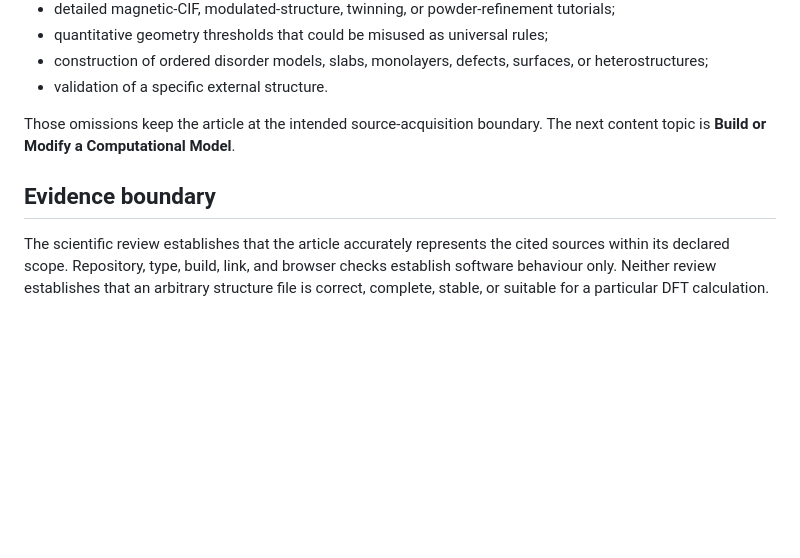
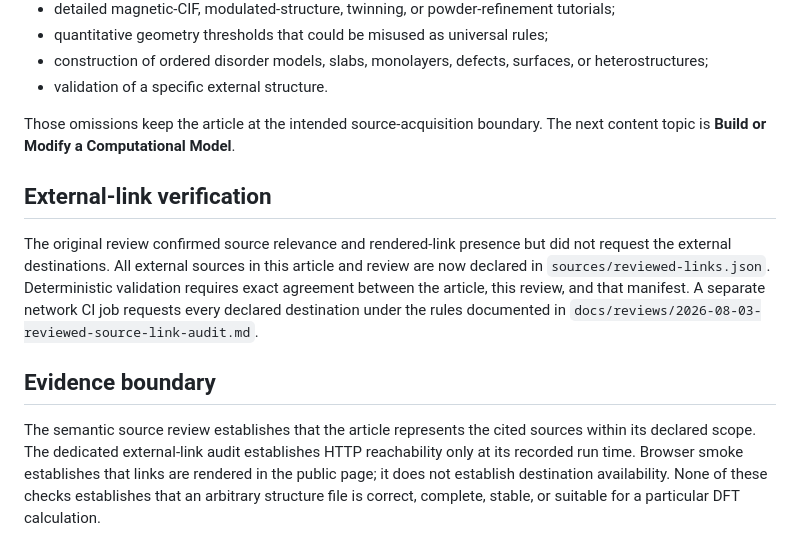
Before and after one commit to Maxwell3919/DFT-Research-Workflow, a Markdown page: docs/reviews/2026-08-03-obtain-material-structure.md, the part around the change. Drawn GitHub-style; blank space fills up the shorter version.

Commit message:
Clarify structure source review and link audit

```diff
--- a/docs/reviews/2026-08-03-obtain-material-structure.md
+++ b/docs/reviews/2026-08-03-obtain-material-structure.md
@@ -132,10 +132,21 @@ This batch does not include:
 Those omissions keep the article at the intended source-acquisition boundary.
 The next content topic is **Build or Modify a Computational Model**.
 
+## External-link verification
+
+The original review confirmed source relevance and rendered-link presence but did
+not request the external destinations. All external sources in this article and
+review are now declared in `sources/reviewed-links.json`. Deterministic
+validation requires exact agreement between the article, this review, and that
+manifest. A separate network CI job requests every declared destination under
+the rules documented in
+`docs/reviews/2026-08-03-reviewed-source-link-audit.md`.
+
 ## Evidence boundary
 
-The scientific review establishes that the article accurately represents the
-cited sources within its declared scope. Repository, type, build, link, and
-browser checks establish software behaviour only. Neither review establishes
-that an arbitrary structure file is correct, complete, stable, or suitable for a
-particular DFT calculation.
+The semantic source review establishes that the article represents the cited
+sources within its declared scope. The dedicated external-link audit establishes
+HTTP reachability only at its recorded run time. Browser smoke establishes that
+links are rendered in the public page; it does not establish destination
+availability. None of these checks establishes that an arbitrary structure file
+is correct, complete, stable, or suitable for a particular DFT calculation.
```
